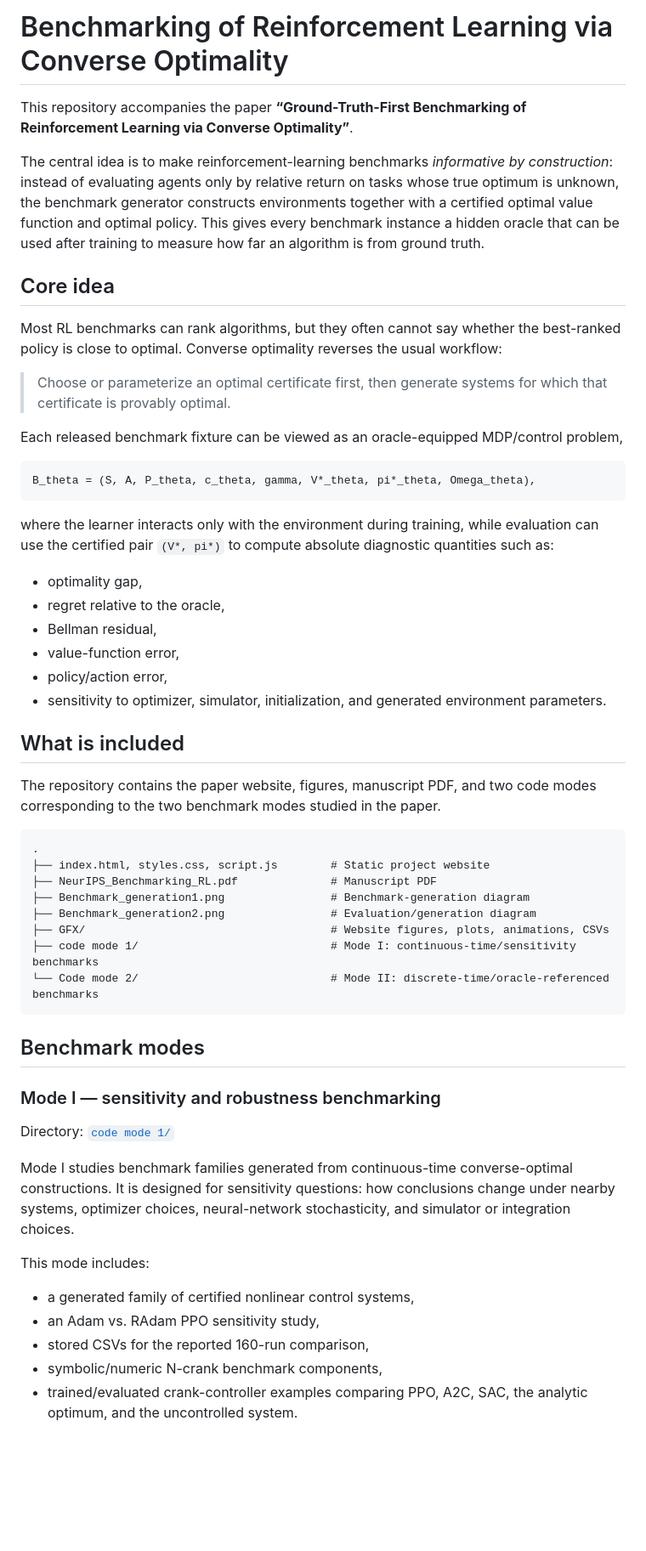
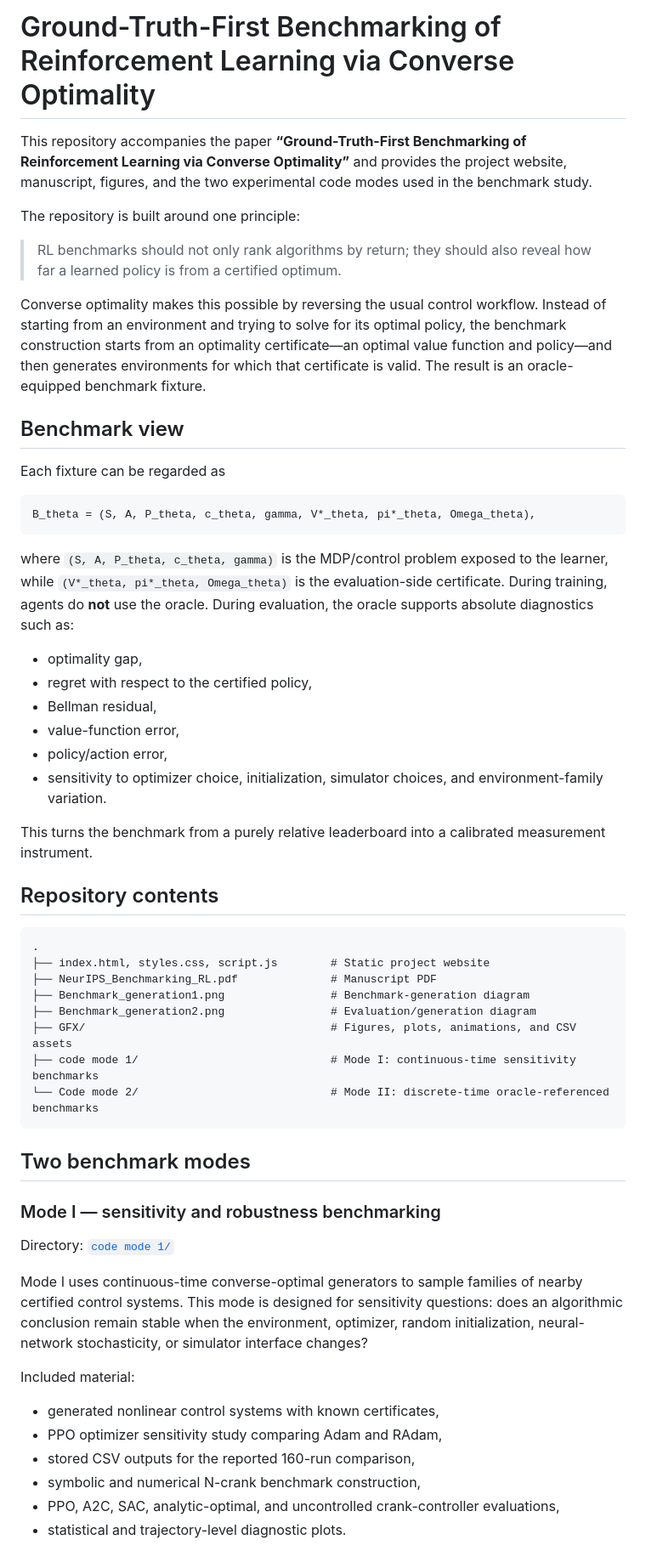
Before and after one commit to GTFRL/Benchmarking-of-Reinforcement-Learning-via-Converse-Optimality, a Markdown page: README.md, the part around one of its changes. Shown at 85% size. Rendered like a GitHub page; blank space fills up the shorter version.

Commit message:
Polish paper README

````diff
--- a/README.md
+++ b/README.md
@@ -1,33 +1,33 @@
-# Benchmarking of Reinforcement Learning via Converse Optimality
+# Ground-Truth-First Benchmarking of Reinforcement Learning via Converse Optimality
 
-This repository accompanies the paper **“Ground-Truth-First Benchmarking of Reinforcement Learning via Converse Optimality”**.
+This repository accompanies the paper **“Ground-Truth-First Benchmarking of Reinforcement Learning via Converse Optimality”** and provides the project website, manuscript, figures, and the two experimental code modes used in the benchmark study.
 
-The central idea is to make reinforcement-learning benchmarks *informative by construction*: instead of evaluating agents only by relative return on tasks whose true optimum is unknown, the benchmark generator constructs environments together with a certified optimal value function and optimal policy. This gives every benchmark instance a hidden oracle that can be used after training to measure how far an algorithm is from ground truth.
+The repository is built around one principle:
 
-## Core idea
+> RL benchmarks should not only rank algorithms by return; they should also reveal how far a learned policy is from a certified optimum.
 
-Most RL benchmarks can rank algorithms, but they often cannot say whether the best-ranked policy is close to optimal. Converse optimality reverses the usual workflow:
+Converse optimality makes this possible by reversing the usual control workflow. Instead of starting from an environment and trying to solve for its optimal policy, the benchmark construction starts from an optimality certificate—an optimal value function and policy—and then generates environments for which that certificate is valid. The result is an oracle-equipped benchmark fixture.
 
-> Choose or parameterize an optimal certificate first, then generate systems for which that certificate is provably optimal.
+## Benchmark view
 
-Each released benchmark fixture can be viewed as an oracle-equipped MDP/control problem,
+Each fixture can be regarded as
 
 ```text
 B_theta = (S, A, P_theta, c_theta, gamma, V*_theta, pi*_theta, Omega_theta),
 ```
 
-where the learner interacts only with the environment during training, while evaluation can use the certified pair `(V*, pi*)` to compute absolute diagnostic quantities such as:
+where `(S, A, P_theta, c_theta, gamma)` is the MDP/control problem exposed to the learner, while `(V*_theta, pi*_theta, Omega_theta)` is the evaluation-side certificate. During training, agents do **not** use the oracle. During evaluation, the oracle supports absolute diagnostics such as:
 
 - optimality gap,
-- regret relative to the oracle,
+- regret with respect to the certified policy,
 - Bellman residual,
 - value-function error,
 - policy/action error,
-- sensitivity to optimizer, simulator, initialization, and generated environment parameters.
+- sensitivity to optimizer choice, initialization, simulator choices, and environment-family variation.
 
-## What is included
+This turns the benchmark from a purely relative leaderboard into a calibrated measurement instrument.
 
-The repository contains the paper website, figures, manuscript PDF, and two code modes corresponding to the two benchmark modes studied in the paper.
+## Repository contents
 
 ```text
 .
@@ -35,24 +35,25 @@ The repository contains the paper website, figures, manuscript PDF, and two code
 ├── NeurIPS_Benchmarking_RL.pdf              # Manuscript PDF
 ├── Benchmark_generation1.png                # Benchmark-generation diagram
 ├── Benchmark_generation2.png                # Evaluation/generation diagram
-├── GFX/                                     # Website figures, plots, animations, CSVs
-├── code mode 1/                             # Mode I: continuous-time/sensitivity benchmarks
-└── Code mode 2/                             # Mode II: discrete-time/oracle-referenced benchmarks
+├── GFX/                                     # Figures, plots, animations, and CSV assets
+├── code mode 1/                             # Mode I: continuous-time sensitivity benchmarks
+└── Code mode 2/                             # Mode II: discrete-time oracle-referenced benchmarks
 ```
 
-## Benchmark modes
+## Two benchmark modes
 
 ### Mode I — sensitivity and robustness benchmarking
 
 Directory: [`code mode 1/`](<code mode 1/>)
 
-Mode I studies benchmark families generated from continuous-time converse-optimal constructions. It is designed for sensitivity questions: how conclusions change under nearby systems, optimizer choices, neural-network stochasticity, and simulator or integration choices.
+Mode I uses continuous-time converse-optimal generators to sample families of nearby certified control systems. This mode is designed for sensitivity questions: does an algorithmic conclusion remain stable when the environment, optimizer, random initialization, neural-network stochasticity, or simulator interface changes?
 
-This mode includes:
+Included material:
 
-- a generated family of certified nonlinear control systems,
-- an Adam vs. RAdam PPO sensitivity study,
-- stored CSVs for the reported 160-run comparison,
-- symbolic/numeric N-crank benchmark components,
-- trained/evaluated crank-controller examples comparing PPO, A2C, SAC, the analytic optimum, and the uncontrolled system.
+- generated nonlinear control systems with known certificates,
+- PPO optimizer sensitivity study comparing Adam and RAdam,
+- stored CSV outputs for the reported 160-run comparison,
+- symbolic and numerical N-crank benchmark construction,
+- PPO, A2C, SAC, analytic-optimal, and uncontrolled crank-controller evaluations,
+- statistical and trajectory-level diagnostic plots.
 
````
Also changed, not shown: other parts of README.md (+24 -26 lines).
